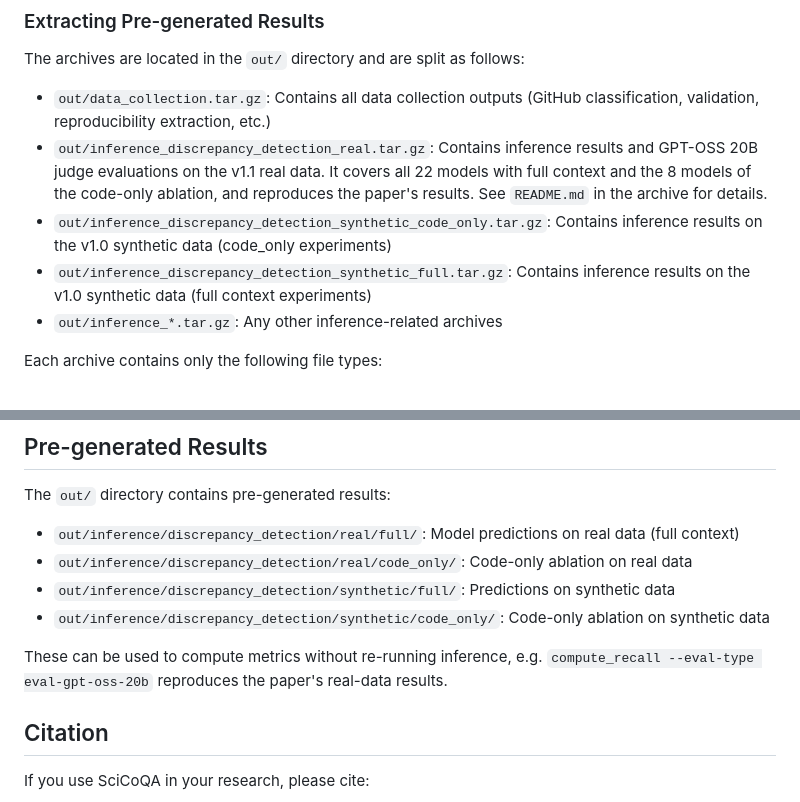
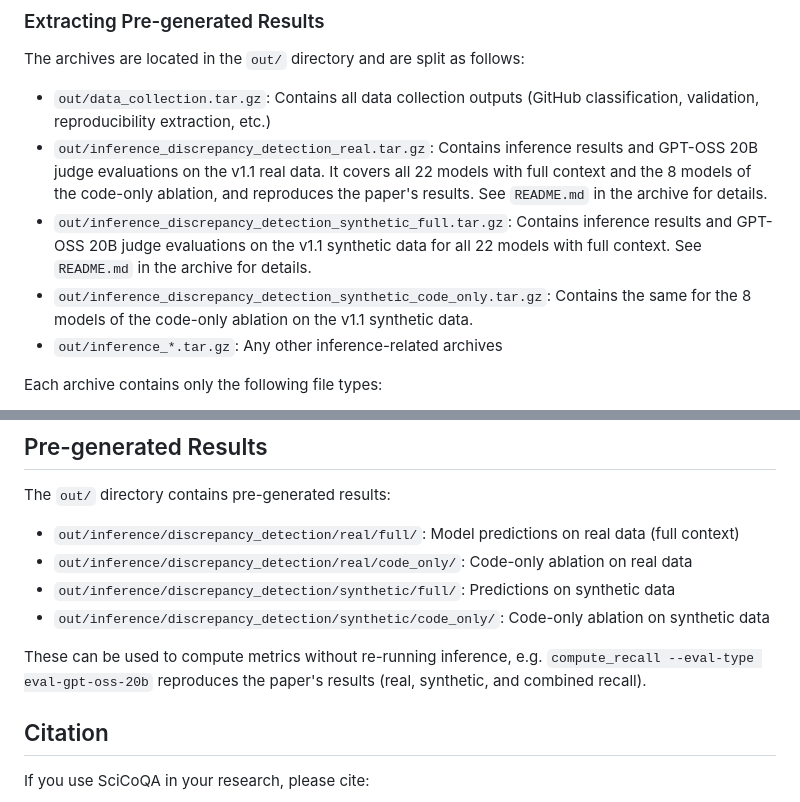
Before and after one commit to UKPLab/scicoqa, a Markdown page: README.md, 2 parts joined by grey strips. Rendered like a GitHub page.

Commit message:
Replace synthetic-split predictions with v1.1 (#8)
- Replace out/inference_discrepancy_detection_synthetic_full.tar.gz and
  out/inference_discrepancy_detection_synthetic_code_only.tar.gz (v1.0
  runs: 530 synthetic discrepancies, 21 models) with the v1.1 runs of
  all 22 models (full context) and the 8 code-only ablation models:
  generations, GPT-OSS 20B judge evaluations, and similarities, plus a
  README.md describing formats and the recall protocol. Run folders are
  named by model, as in the real archive.
- README: describe the synthetic archives as v1.1.

With the real and synthetic archives extracted, compute_recall
reproduces all recall columns of Table 9 (real, synthetic, combined)
for all 22 models, and the synthetic code-only recall of Table 10.

Co-authored-by: Claude Opus 5.5 <noreply@anthropic.com>

```diff
--- a/README.md
+++ b/README.md
@@ -182,8 +182,8 @@ The archives are located in the `out/` directory and are split as follows:
 
 - `out/data_collection.tar.gz`: Contains all data collection outputs (GitHub classification, validation, reproducibility extraction, etc.)
 - `out/inference_discrepancy_detection_real.tar.gz`: Contains inference results and GPT-OSS 20B judge evaluations on the v1.1 real data. It covers all 22 models with full context and the 8 models of the code-only ablation, and reproduces the paper's results. See `README.md` in the archive for details.
-- `out/inference_discrepancy_detection_synthetic_code_only.tar.gz`: Contains inference results on the v1.0 synthetic data (code_only experiments)
-- `out/inference_discrepancy_detection_synthetic_full.tar.gz`: Contains inference results on the v1.0 synthetic data (full context experiments)
+- `out/inference_discrepancy_detection_synthetic_full.tar.gz`: Contains inference results and GPT-OSS 20B judge evaluations on the v1.1 synthetic data for all 22 models with full context. See `README.md` in the archive for details.
+- `out/inference_discrepancy_detection_synthetic_code_only.tar.gz`: Contains the same for the 8 models of the code-only ablation on the v1.1 synthetic data.
 - `out/inference_*.tar.gz`: Any other inference-related archives
 
 Each archive contains only the following file types:
@@ -462,7 +462,7 @@ The `out/` directory contains pre-generated results:
 - `out/inference/discrepancy_detection/synthetic/full/`: Predictions on synthetic data
 - `out/inference/discrepancy_detection/synthetic/code_only/`: Code-only ablation on synthetic data
 
-These can be used to compute metrics without re-running inference, e.g. `compute_recall --eval-type eval-gpt-oss-20b` reproduces the paper's real-data results.
+These can be used to compute metrics without re-running inference, e.g. `compute_recall --eval-type eval-gpt-oss-20b` reproduces the paper's results (real, synthetic, and combined recall).
 
 ## Citation
 
```
